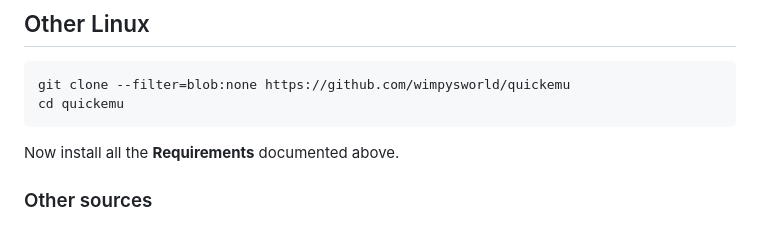
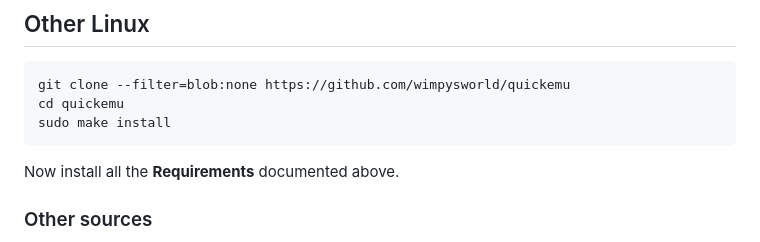
Before and after one commit to quickemu-project/quickemu, a Markdown page: README.md, the part around the change. Rendered like a GitHub page.

Commit message:
Update README.md
The instructions for git clone is missing one step: sudo make install. This required me to examine the makefile targets and figure it out for myself. Not so bad for me, but others may be confused about what to do.

````diff
--- a/README.md
+++ b/README.md
@@ -184,6 +184,7 @@ sudo apt install quickemu
 ``` bash
 git clone --filter=blob:none https://github.com/wimpysworld/quickemu
 cd quickemu
+sudo make install
 ```
 
 Now install all the **Requirements** documented above.
````
